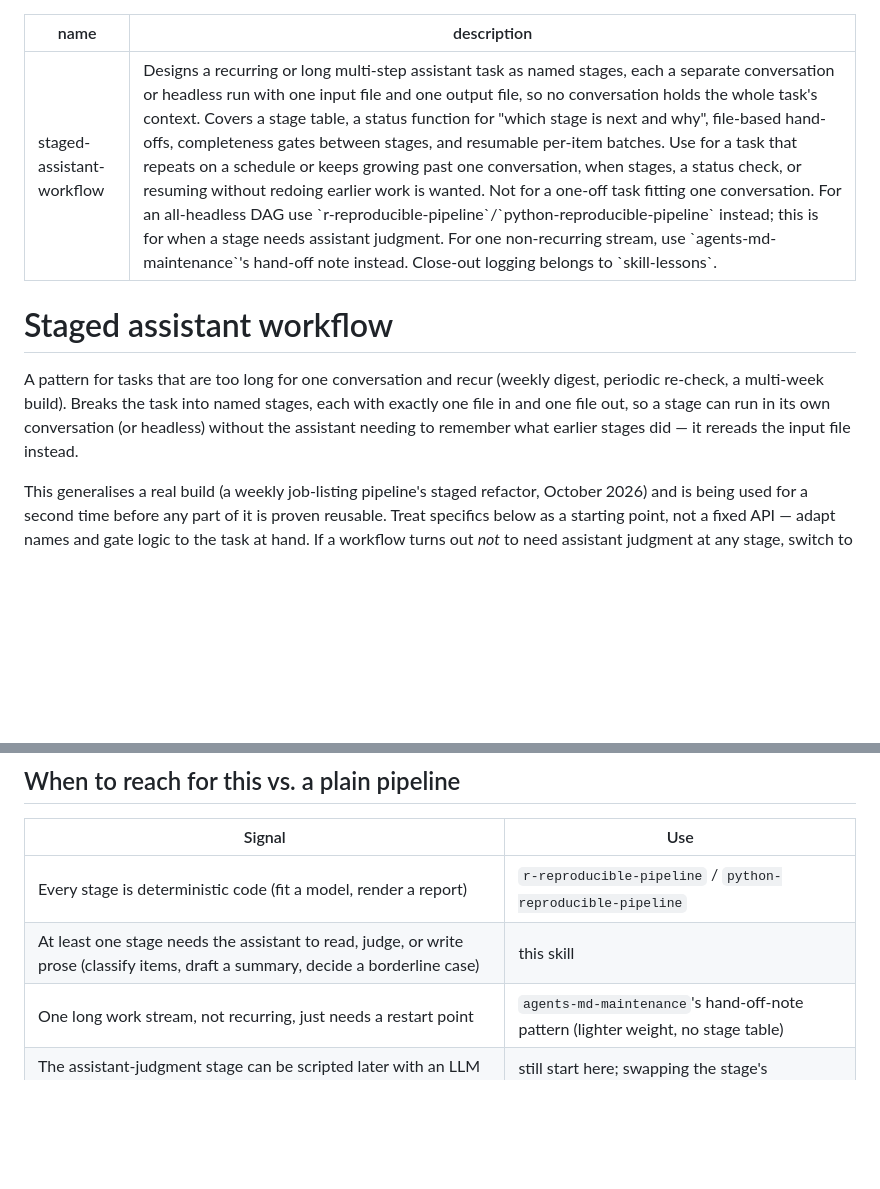
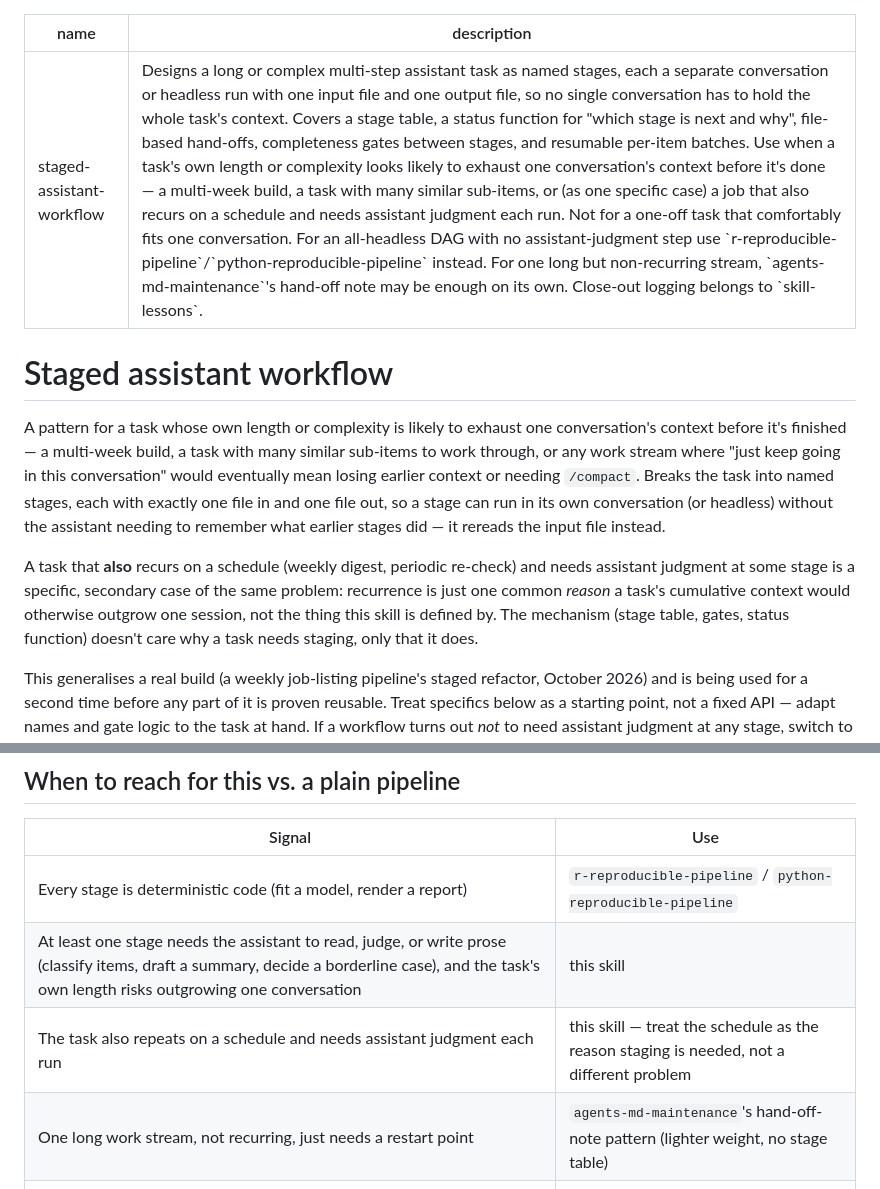
Before and after one commit to tsievert/llm-skills, a Markdown page: staged-assistant-workflow/SKILL.md, 2 parts joined by grey strips. GitHub-like rendering; blank space fills up the shorter version.

```diff
--- a/staged-assistant-workflow/SKILL.md
+++ b/staged-assistant-workflow/SKILL.md
@@ -1,14 +1,22 @@
 ---
 name: staged-assistant-workflow
-description: Designs a recurring or long multi-step assistant task as named stages, each a separate conversation or headless run with one input file and one output file, so no conversation holds the whole task's context. Covers a stage table, a status function for "which stage is next and why", file-based hand-offs, completeness gates between stages, and resumable per-item batches. Use for a task that repeats on a schedule or keeps growing past one conversation, when stages, a status check, or resuming without redoing earlier work is wanted. Not for a one-off task fitting one conversation. For an all-headless DAG use `r-reproducible-pipeline`/`python-reproducible-pipeline` instead; this is for when a stage needs assistant judgment. For one non-recurring stream, use `agents-md-maintenance`'s hand-off note instead. Close-out logging belongs to `skill-lessons`.
+description: Designs a long or complex multi-step assistant task as named stages, each a separate conversation or headless run with one input file and one output file, so no single conversation has to hold the whole task's context. Covers a stage table, a status function for "which stage is next and why", file-based hand-offs, completeness gates between stages, and resumable per-item batches. Use when a task's own length or complexity looks likely to exhaust one conversation's context before it's done — a multi-week build, a task with many similar sub-items, or (as one specific case) a job that also recurs on a schedule and needs assistant judgment each run. Not for a one-off task that comfortably fits one conversation. For an all-headless DAG with no assistant-judgment step use `r-reproducible-pipeline`/`python-reproducible-pipeline` instead. For one long but non-recurring stream, `agents-md-maintenance`'s hand-off note may be enough on its own. Close-out logging belongs to `skill-lessons`.
 ---
 
 # Staged assistant workflow
 
-A pattern for tasks that are too long for one conversation and recur (weekly digest, periodic
-re-check, a multi-week build). Breaks the task into named stages, each with exactly one file in
-and one file out, so a stage can run in its own conversation (or headless) without the assistant
-needing to remember what earlier stages did — it rereads the input file instead.
+A pattern for a task whose own length or complexity is likely to exhaust one conversation's
+context before it's finished — a multi-week build, a task with many similar sub-items to work
+through, or any work stream where "just keep going in this conversation" would eventually mean
+losing earlier context or needing `/compact`. Breaks the task into named stages, each with exactly
+one file in and one file out, so a stage can run in its own conversation (or headless) without the
+assistant needing to remember what earlier stages did — it rereads the input file instead.
+
+A task that **also** recurs on a schedule (weekly digest, periodic re-check) and needs assistant
+judgment at some stage is a specific, secondary case of the same problem: recurrence is just one
+common *reason* a task's cumulative context would otherwise outgrow one session, not the thing this
+skill is defined by. The mechanism (stage table, gates, status function) doesn't care why a task
+needs staging, only that it does.
 
 This generalises a real build (a weekly job-listing pipeline's staged refactor, October 2026)
 and is being used for a second time before any part of it is proven
@@ -22,7 +30,8 @@ cluster back end that this pattern does not try to reinvent.
 | Signal | Use |
 |---|---|
 | Every stage is deterministic code (fit a model, render a report) | `r-reproducible-pipeline` / `python-reproducible-pipeline` |
-| At least one stage needs the assistant to read, judge, or write prose (classify items, draft a summary, decide a borderline case) | this skill |
+| At least one stage needs the assistant to read, judge, or write prose (classify items, draft a summary, decide a borderline case), and the task's own length risks outgrowing one conversation | this skill |
+| The task also repeats on a schedule and needs assistant judgment each run | this skill — treat the schedule as the reason staging is needed, not a different problem |
 | One long work stream, not recurring, just needs a restart point | `agents-md-maintenance`'s hand-off-note pattern (lighter weight, no stage table) |
 | The assistant-judgment stage can be scripted later with an LLM API call (`ellmer`) instead of a conversation | still start here; swapping the stage's *implementation* doesn't change the stage table |
 
```
Also changed, not shown: agents-md-maintenance/SKILL.md (+3 -2 lines), research/staged-assistant-workflow-ledger.md (added, +315 -0 lines).
